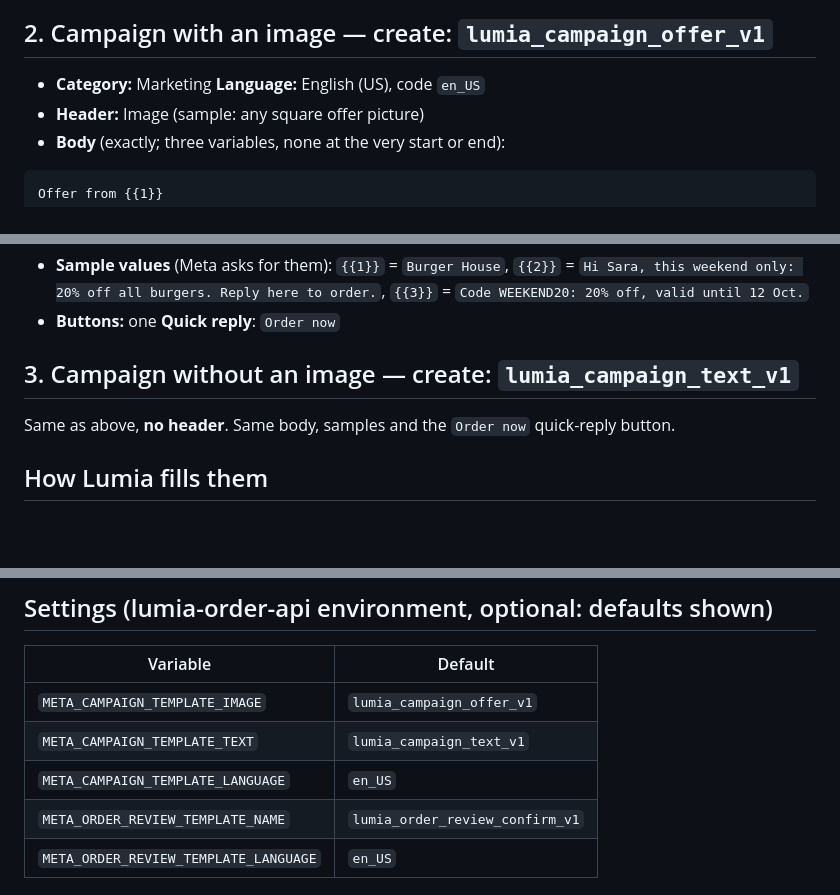
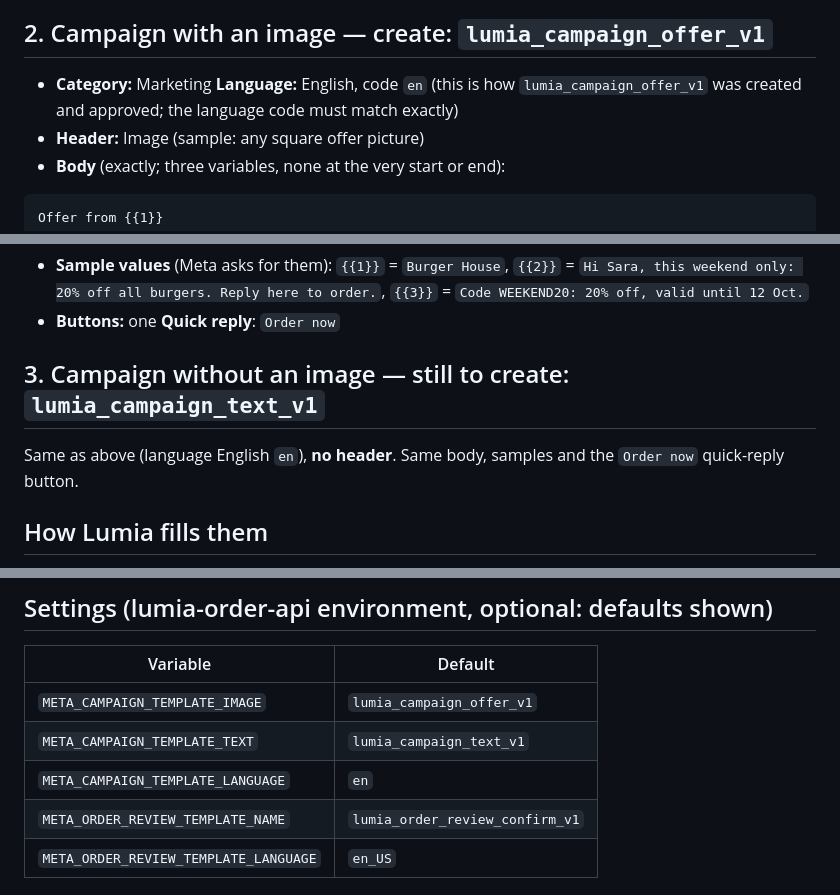
Before and after one commit to enamn/lumia-order-landing, a Markdown page: WHATSAPP_TEMPLATES.md, 3 parts joined by grey strips. Rendered like a GitHub page; blank space fills up the shorter version.

Commit message:
Templates doc: campaign templates are English (en)
Co-Authored-By: Claude Sonnet 5.5 <noreply@anthropic.com>

```diff
--- a/WHATSAPP_TEMPLATES.md
+++ b/WHATSAPP_TEMPLATES.md
@@ -10,7 +10,7 @@ Quick-reply buttons **Confirm order** and **Change order** (Lumia recognises the
 Settings (API): `META_ORDER_REVIEW_TEMPLATE_NAME`, `META_ORDER_REVIEW_TEMPLATE_LANGUAGE` (default `en_US`; must equal the approved language code).
 
 ## 2. Campaign with an image — create: `lumia_campaign_offer_v1`
-- **Category:** Marketing  **Language:** English (US), code `en_US`
+- **Category:** Marketing  **Language:** English, code `en` (this is how `lumia_campaign_offer_v1` was created and approved; the language code must match exactly)
 - **Header:** Image (sample: any square offer picture)
 - **Body** (exactly; three variables, none at the very start or end):
 
@@ -26,8 +26,8 @@ Reply STOP to unsubscribe. · أرسل «إيقاف» لإلغاء الاشتر
 - **Sample values** (Meta asks for them): `{{1}}` = `Burger House`, `{{2}}` = `Hi Sara, this weekend only: 20% off all burgers. Reply here to order.`, `{{3}}` = `Code WEEKEND20: 20% off, valid until 12 Oct.`
 - **Buttons:** one **Quick reply**: `Order now`
 
-## 3. Campaign without an image — create: `lumia_campaign_text_v1`
-Same as above, **no header**. Same body, samples and the `Order now` quick-reply button.
+## 3. Campaign without an image — still to create: `lumia_campaign_text_v1`
+Same as above (language English `en`), **no header**. Same body, samples and the `Order now` quick-reply button.
 
 ## How Lumia fills them
 - `{{1}}` the restaurant's name, `{{2}}` the message the owner wrote (`{name}` replaced by the customer's first name), `{{3}}` the offer line
@@ -42,7 +42,7 @@ Same as above, **no header**. Same body, samples and the `Order now` quick-reply
 |---|---|
 | `META_CAMPAIGN_TEMPLATE_IMAGE` | `lumia_campaign_offer_v1` |
 | `META_CAMPAIGN_TEMPLATE_TEXT` | `lumia_campaign_text_v1` |
-| `META_CAMPAIGN_TEMPLATE_LANGUAGE` | `en_US` |
+| `META_CAMPAIGN_TEMPLATE_LANGUAGE` | `en` |
 | `META_ORDER_REVIEW_TEMPLATE_NAME` | `lumia_order_review_confirm_v1` |
 | `META_ORDER_REVIEW_TEMPLATE_LANGUAGE` | `en_US` |
 
```
